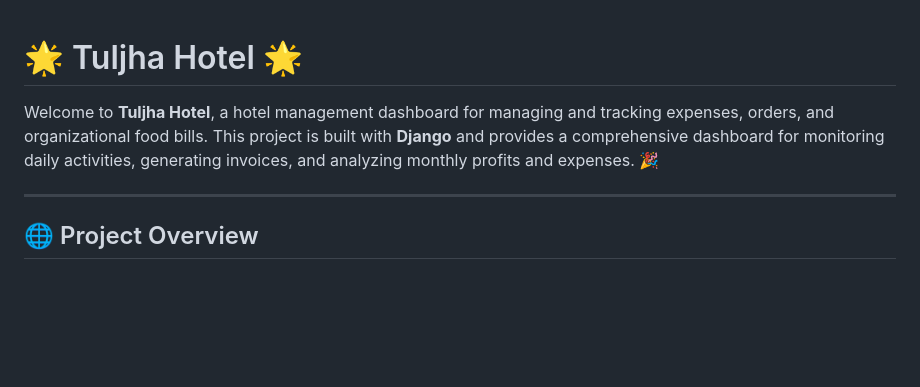
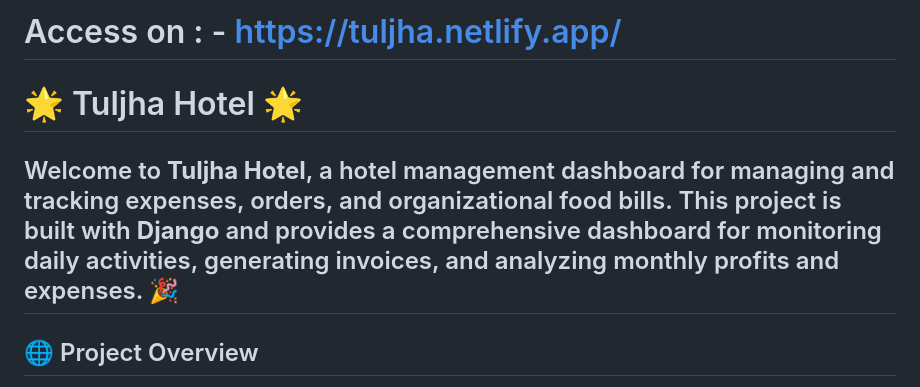
Before and after one commit to TechEntrance/Tuljha-Hotel, a Markdown page: readme.md, the part around the change. Rendered like a GitHub page; blank space fills up the shorter version.

```diff
--- a/readme.md
+++ b/readme.md
@@ -1,7 +1,8 @@
+# Access on : - https://tuljha.netlify.app/
+
 # 🌟 Tuljha Hotel 🌟
 
 Welcome to **Tuljha Hotel**, a hotel management dashboard for managing and tracking expenses, orders, and organizational food bills. This project is built with **Django** and provides a comprehensive dashboard for monitoring daily activities, generating invoices, and analyzing monthly profits and expenses. 🎉
-
 ---
 
 ## 🌐 Project Overview
```
